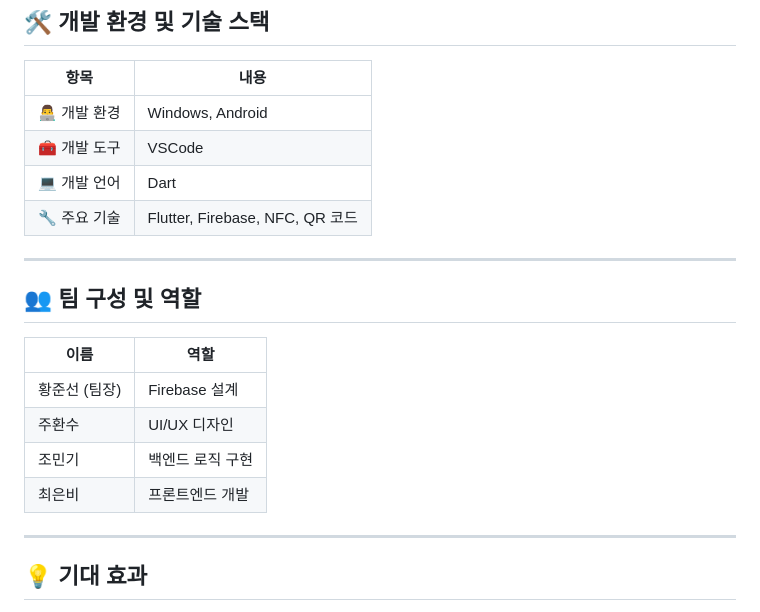
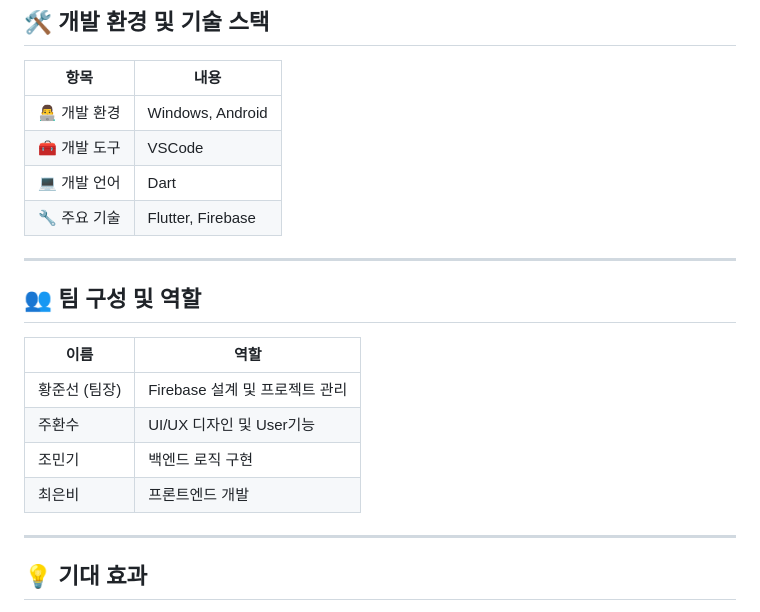
Before and after one commit to nfccapstone/CardMate, a Markdown page: README.md, the part around the change. Drawn GitHub-style.

```diff
--- a/README.md
+++ b/README.md
@@ -28,7 +28,7 @@
 | 👨‍💻 개발 환경 | Windows, Android |
 | 🧰 개발 도구 | VSCode |
 | 💻 개발 언어 | Dart |
-| 🔧 주요 기술 | Flutter, Firebase, NFC, QR 코드 |
+| 🔧 주요 기술 | Flutter, Firebase |
 
 ---
 
@@ -36,10 +36,10 @@
 
 | 이름 | 역할 |
 |------|------|
-| 황준선 (팀장) | Firebase 설계 |
-| 주환수 | UI/UX 디자인 |
+| 황준선 (팀장) | Firebase 설계 및 프로젝트 관리 |
+| 주환수 | UI/UX 디자인 및 User기능 |
 | 조민기 | 백엔드 로직 구현 |
-| 최은비 | 프론트엔드 개발 |
+| 최은비 | 프론트엔드 개발|
 
 ---
 
```
